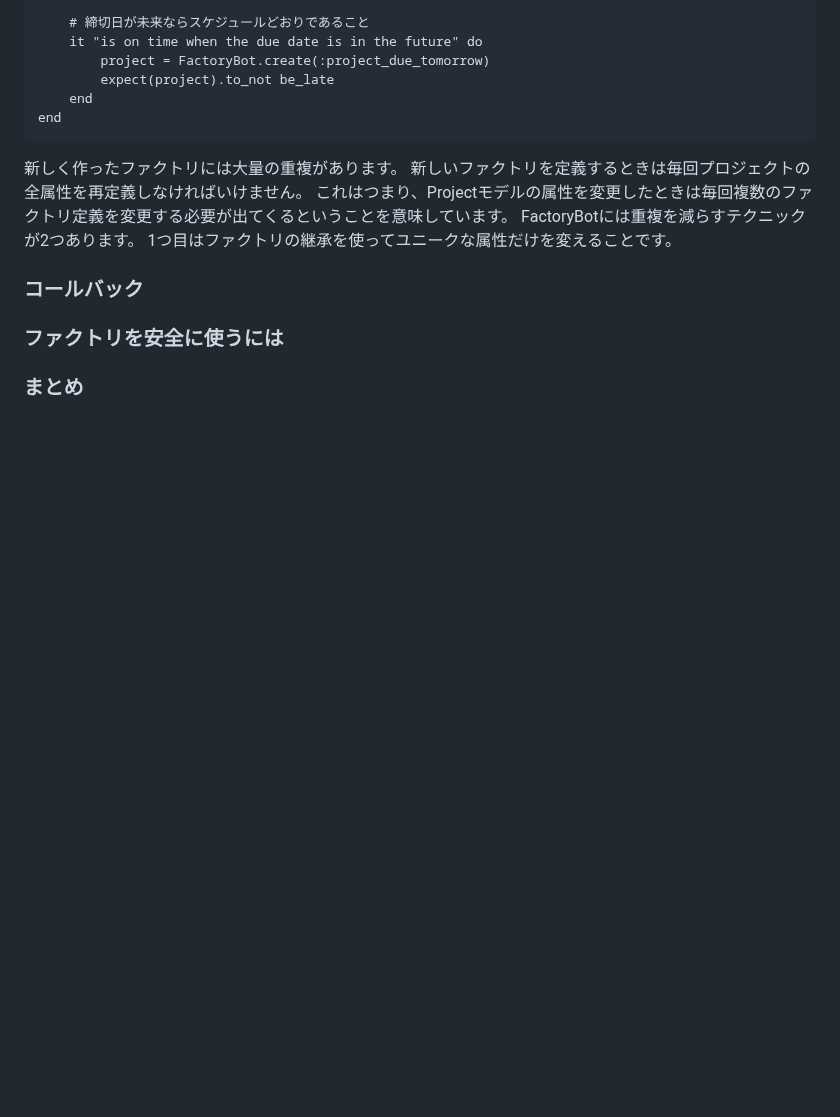
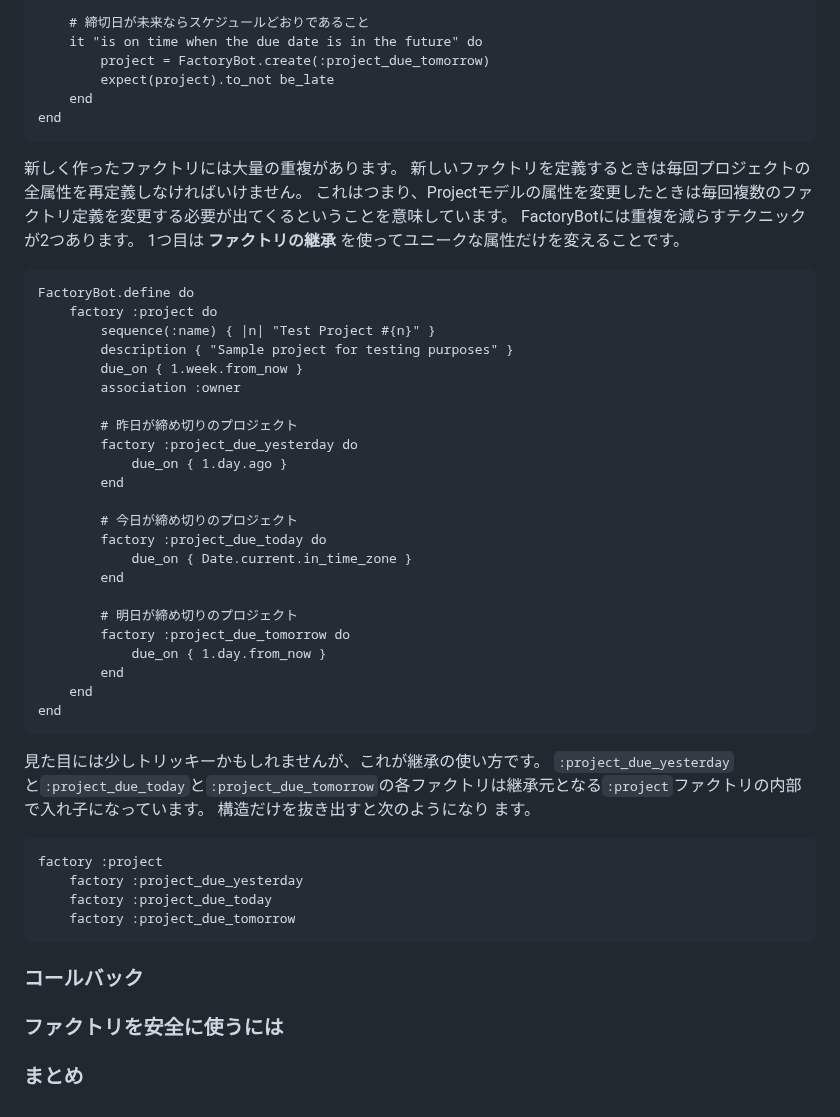
Before and after one commit to futaro0405/knowledge, a Markdown page: note/RSpec/RSpecによるRailsテスト入門.md, the part around the change. Rendered like a GitHub page; blank space fills up the shorter version.

Commit message:
vault backup: 2024-05-20 15:27:52

````diff
--- a/note/RSpec/RSpecによるRailsテスト入門.md
+++ b/note/RSpec/RSpecによるRailsテスト入門.md
@@ -883,7 +883,46 @@ end
 新しいファクトリを定義するときは毎回プロジェクトの全属性を再定義しなければいけません。
 これはつまり、Projectモデルの属性を変更したときは毎回複数のファクトリ定義を変更する必要が出てくるということを意味しています。
 FactoryBotには重複を減らすテクニックが2つあります。
-1つ目はファクトリの継承を使ってユニークな属性だけを変えることです。
+1つ目は __ファクトリの継承__ を使ってユニークな属性だけを変えることです。
+
+```ruby:spec/factories/projects.rb
+FactoryBot.define do
+	factory :project do
+		sequence(:name) { |n| "Test Project #{n}" }
+		description { "Sample project for testing purposes" }
+		due_on { 1.week.from_now }
+		association :owner
+
+		# 昨⽇が締め切りのプロジェクト
+		factory :project_due_yesterday do
+			due_on { 1.day.ago }
+		end
+
+		# 今⽇が締め切りのプロジェクト
+		factory :project_due_today do
+			due_on { Date.current.in_time_zone }
+		end
+
+		# 明⽇が締め切りのプロジェクト
+		factory :project_due_tomorrow do
+			due_on { 1.day.from_now }
+		end
+	end
+end
+```
+
+⾒た⽬には少しトリッキーかもしれませんが、これが継承の使い⽅です。
+`:project_due_yesterday`と`:project_due_today`と`:project_due_tomorrow`の各ファクトリは継承元となる`:project`ファクトリの内部で入れ子になっています。
+構造だけを抜き出すと次のようになり ます。
+
+```
+factory :project
+	factory :project_due_yesterday
+	factory :project_due_today
+	factory :project_due_tomorrow
+```
+
+
 
 ### コールバック
 
````
